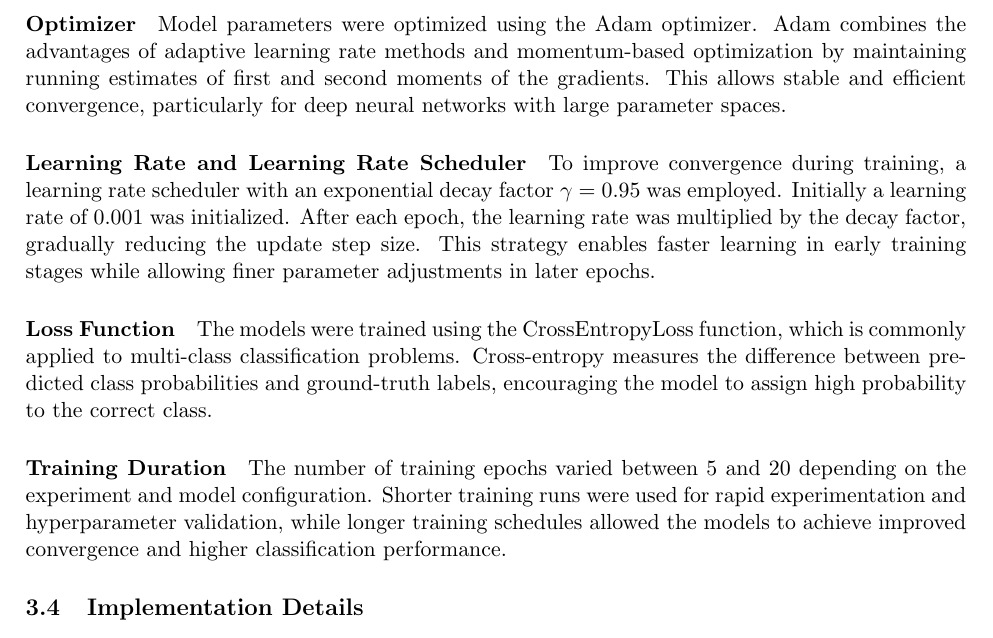
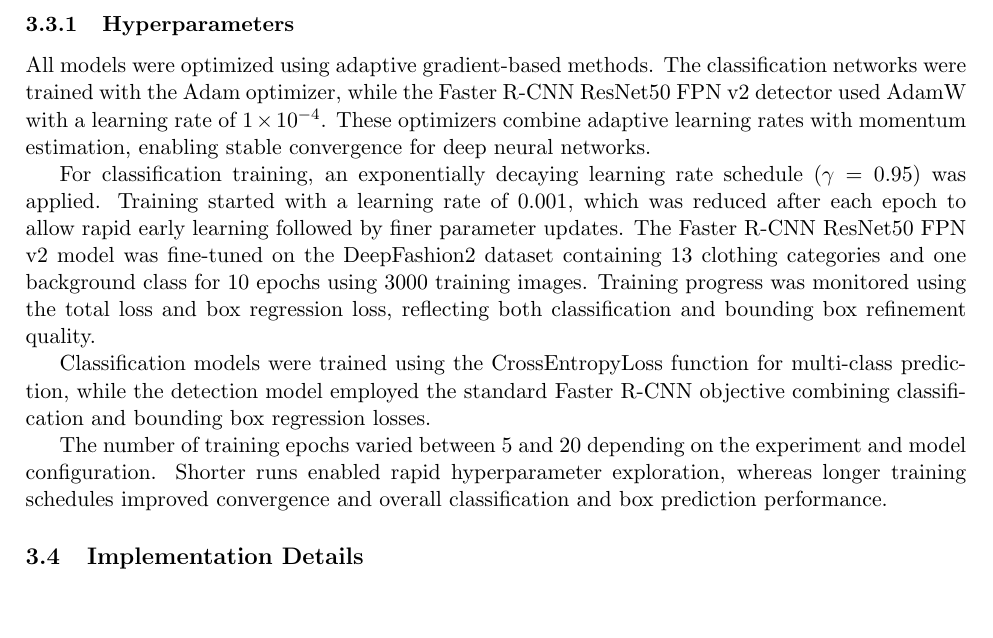
Before and after one commit to isabusta/dl-project-digital-wardrobe, a LaTeX document (Report/paper_draft.tex): part of page 6 of 10, cut at the place of the change, the shorter picture padded with empty space. Compiled offline with pdfLaTeX.

Commit message:
Update paper_draft.tex

```diff
--- a/Report/paper_draft.tex
+++ b/Report/paper_draft.tex
@@ -216,20 +216,15 @@ All Images were scaled to a size of 224 x 224 pixels to allow a efficient traini
 
 To the train the image classification models on DeepFashion2, a dedicated training sub set was constructed with an approximately uniform class distribution. For each clothing category, a similar number of images was selected in order to reduce class imbalance. This balancing strategy prevents the model from biasing predictions toward frequently occurring classes and encourages equal learning across all categories. As a result, the classifier learns more representative decision boundaries and improves overall generalization performance.
 
-\paragraph{Optimizer}
+\subsubsection{Hyperparameters}
 
-Model parameters were optimized using the Adam optimizer. Adam combines the advantages of adaptive learning rate methods and momentum-based optimization by maintaining running estimates of first and second moments of the gradients. This allows stable and efficient convergence, particularly for deep neural networks with large parameter spaces.
+All models were optimized using adaptive gradient-based methods. The classification networks were trained with the Adam optimizer, while the Faster R-CNN ResNet50 FPN v2 detector used AdamW with a learning rate of $1\times10^{-4}$. These optimizers combine adaptive learning rates with momentum estimation, enabling stable convergence for deep neural networks.
 
-\paragraph{Learning Rate and Learning Rate Scheduler}
+For classification training, an exponentially decaying learning rate schedule ($\gamma = 0.95$) was applied. Training started with a learning rate of $0.001$, which was reduced after each epoch to allow rapid early learning followed by finer parameter updates. The Faster R-CNN ResNet50 FPN v2 model was fine-tuned on the DeepFashion2 dataset containing 13 clothing categories and one background class for 10 epochs using 3000 training images. Training progress was monitored using the total loss and box regression loss, reflecting both classification and bounding box refinement quality.
 
-To improve convergence during training, a learning rate scheduler with an exponential decay factor $\gamma = 0.95$ was employed. Initially a learning rate of $0.001$ was initialized. After each epoch, the learning rate was multiplied by the decay factor, gradually reducing the update step size. This strategy enables faster learning in early training stages while allowing finer parameter adjustments in later epochs.
+Classification models were trained using the CrossEntropyLoss function for multi-class prediction, while the detection model employed the standard Faster R-CNN objective combining classification and bounding box regression losses.
 
-\paragraph{Loss Function}
-The models were trained using the CrossEntropyLoss function, which is commonly applied to multi-class classification problems. Cross-entropy measures the difference between predicted class probabilities and ground-truth labels, encouraging the model to assign high probability to the correct class.
-
-\paragraph{Training Duration}
-
-The number of training epochs varied between 5 and 20 depending on the experiment and model configuration. Shorter training runs were used for rapid experimentation and hyperparameter validation, while longer training schedules allowed the models to achieve improved convergence and higher classification performance.
+The number of training epochs varied between 5 and 20 depending on the experiment and model configuration. Shorter runs enabled rapid hyperparameter exploration, whereas longer training schedules improved convergence and overall classification and box prediction performance.
 
 \subsection{Implementation Details}
 \label{sec:implementation_details}
```
Also changed, not shown: Report/paper_draft.tex (3 more changed lines).
